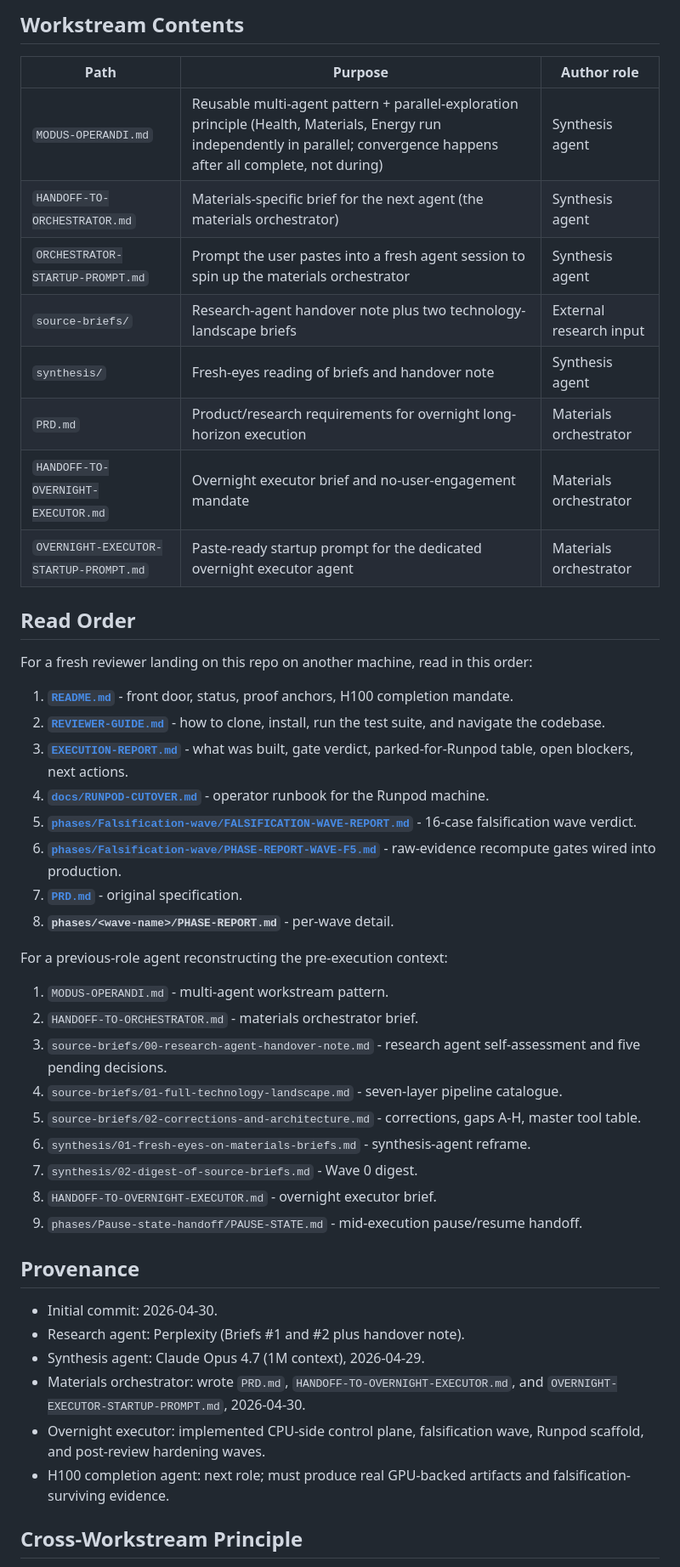
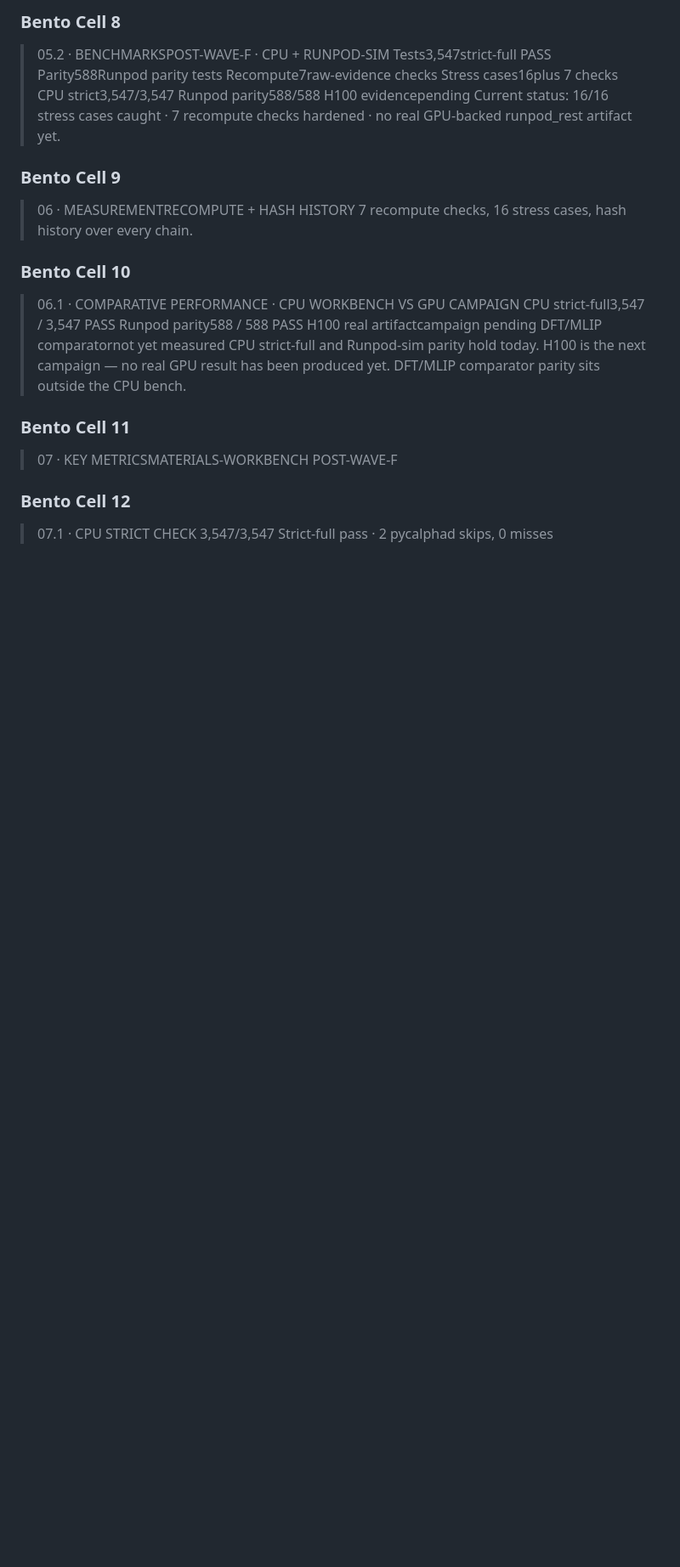
Before and after one commit to Zer0pa/Materials-Workbench, a Markdown page: README.md, the part around one of its changes. Shown at 85% size. Drawn GitHub-style; folded sections open; blank space fills up the shorter version.

```diff
--- a/README.md
+++ b/README.md
@@ -190,50 +143,21 @@ The H100 agent's first objective is not visible progress. Its objective is to tu
 
-## Workstream Contents
+### Bento Cell 8
 
-| Path | Purpose | Author role |
-|---|---|---|
-| `MODUS-OPERANDI.md` | Reusable multi-agent pattern + parallel-exploration principle (Health, Materials, Energy run independently in parallel; convergence happens after all complete, not during) | Synthesis agent |
-| `HANDOFF-TO-ORCHESTRATOR.md` | Materials-specific brief for the next agent (the materials orchestrator) | Synthesis agent |
-| `ORCHESTRATOR-STARTUP-PROMPT.md` | Prompt the user pastes into a fresh agent session to spin up the materials orchestrator | Synthesis agent |
-| `source-briefs/` | Research-agent handover note plus two technology-landscape briefs | External research input |
-| `synthesis/` | Fresh-eyes reading of briefs and handover note | Synthesis agent |
-| `PRD.md` | Product/research requirements for overnight long-horizon execution | Materials orchestrator |
-| `HANDOFF-TO-OVERNIGHT-EXECUTOR.md` | Overnight executor brief and no-user-engagement mandate | Materials orchestrator |
-| `OVERNIGHT-EXECUTOR-STARTUP-PROMPT.md` | Paste-ready startup prompt for the dedicated overnight executor agent | Materials orchestrator |
+> 05.2 · BENCHMARKSPOST-WAVE-F · CPU + RUNPOD-SIM Tests3,547strict-full PASS Parity588Runpod parity tests Recompute7raw-evidence checks Stress cases16plus 7 checks CPU strict3,547/3,547 Runpod parity588/588 H100 evidencepending Current status: 16/16 stress cases caught · 7 recompute checks hardened · no real GPU-backed runpod_rest artifact yet.
 
-## Read Order
+### Bento Cell 9
 
-For a fresh reviewer landing on this repo on another machine, read in this order:
+> 06 · MEASUREMENTRECOMPUTE + HASH HISTORY 7 recompute checks, 16 stress cases, hash history over every chain.
 
-1. **[`README.md`](README.md)** - front door, status, proof anchors, H100 completion mandate.
-2. **[`REVIEWER-GUIDE.md`](REVIEWER-GUIDE.md)** - how to clone, install, run the test suite, and navigate the codebase.
-3. **[`EXECUTION-REPORT.md`](EXECUTION-REPORT.md)** - what was built, gate verdict, parked-for-Runpod table, open blockers, next actions.
-4. **[`docs/RUNPOD-CUTOVER.md`](docs/RUNPOD-CUTOVER.md)** - operator runbook for the Runpod machine.
-5. **[`phases/Falsification-wave/FALSIFICATION-WAVE-REPORT.md`](phases/Falsification-wave/FALSIFICATION-WAVE-REPORT.md)** - 16-case falsification wave verdict.
-6. **[`phases/Falsification-wave/PHASE-REPORT-WAVE-F5.md`](phases/Falsification-wave/PHASE-REPORT-WAVE-F5.md)** - raw-evidence recompute gates wired into production.
-7. **[`PRD.md`](PRD.md)** - original specification.
-8. **`phases/<wave-name>/PHASE-REPORT.md`** - per-wave detail.
+### Bento Cell 10
 
-For a previous-role agent reconstructing the pre-execution context:
+> 06.1 · COMPARATIVE PERFORMANCE · CPU WORKBENCH VS GPU CAMPAIGN CPU strict-full3,547 / 3,547 PASS Runpod parity588 / 588 PASS H100 real artifactcampaign pending DFT/MLIP comparatornot yet measured CPU strict-full and Runpod-sim parity hold today. H100 is the next campaign — no real GPU result has been produced yet. DFT/MLIP comparator parity sits outside the CPU bench.
 
-1. `MODUS-OPERANDI.md` - multi-agent workstream pattern.
-2. `HANDOFF-TO-ORCHESTRATOR.md` - materials orchestrator brief.
-3. `source-briefs/00-research-agent-handover-note.md` - research agent self-assessment and five pending decisions.
-4. `source-briefs/01-full-technology-landscape.md` - seven-layer pipeline catalogue.
-5. `source-briefs/02-corrections-and-architecture.md` - corrections, gaps A-H, master tool table.
-6. `synthesis/01-fresh-eyes-on-materials-briefs.md` - synthesis-agent reframe.
-7. `synthesis/02-digest-of-source-briefs.md` - Wave 0 digest.
-8. `HANDOFF-TO-OVERNIGHT-EXECUTOR.md` - overnight executor brief.
-9. `phases/Pause-state-handoff/PAUSE-STATE.md` - mid-execution pause/resume handoff.
+### Bento Cell 11
 
-## Provenance
+> 07 · KEY METRICSMATERIALS-WORKBENCH POST-WAVE-F
 
-- Initial commit: 2026-04-30.
-- Research agent: Perplexity (Briefs #1 and #2 plus handover note).
-- Synthesis agent: Claude Opus 4.7 (1M context), 2026-04-29.
-- Materials orchestrator: wrote `PRD.md`, `HANDOFF-TO-OVERNIGHT-EXECUTOR.md`, and `OVERNIGHT-EXECUTOR-STARTUP-PROMPT.md`, 2026-04-30.
-- Overnight executor: implemented CPU-side control plane, falsification wave, Runpod scaffold, and post-review hardening waves.
-- H100 completion agent: next role; must produce real GPU-backed artifacts and falsification-surviving evidence.
+### Bento Cell 12
 
-## Cross-Workstream Principle
+> 07.1 · CPU STRICT CHECK 3,547/3,547 Strict-full pass · 2 pycalphad skips, 0 misses
 
```
Also changed, not shown: other parts of README.md (+133 -141 lines).
